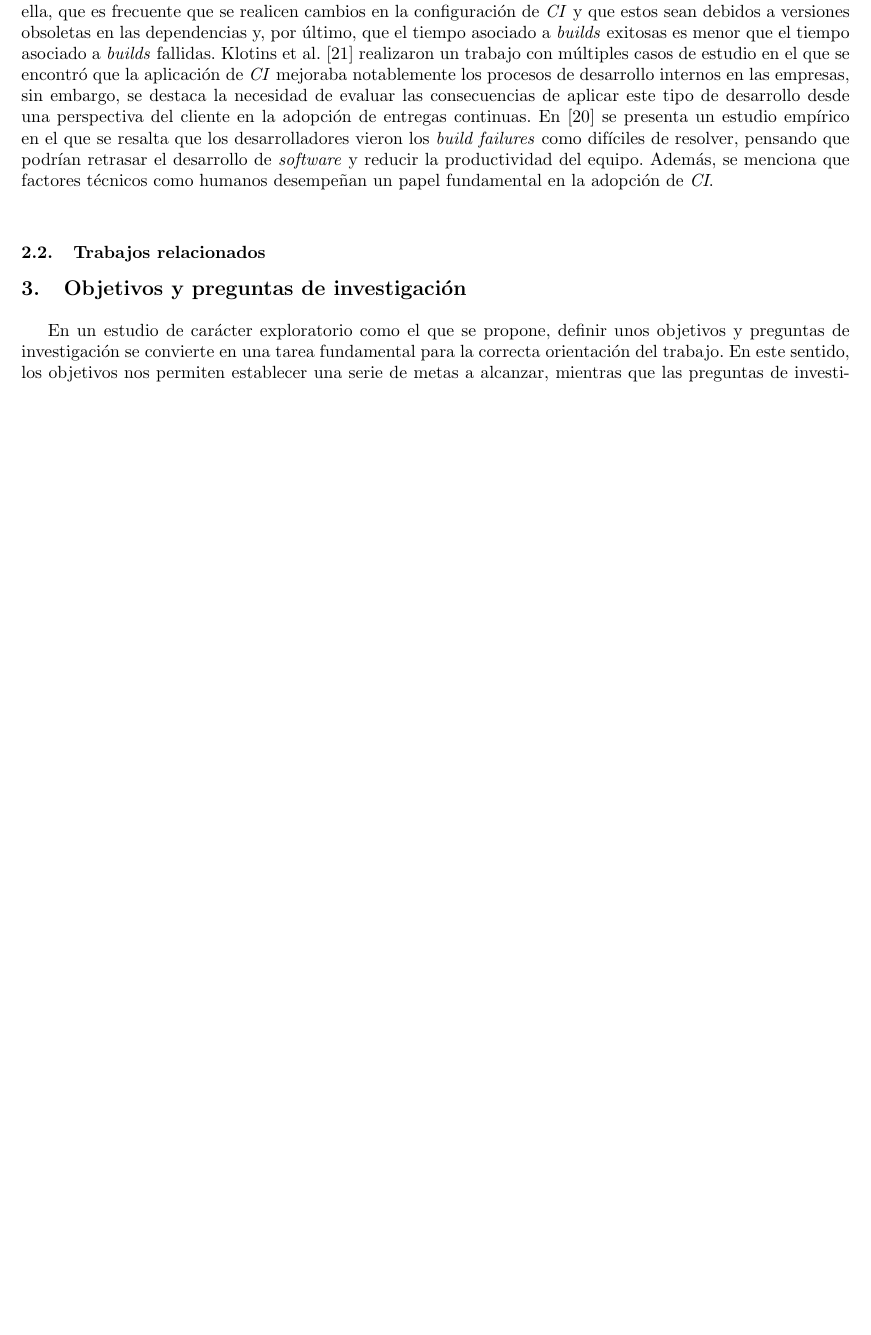
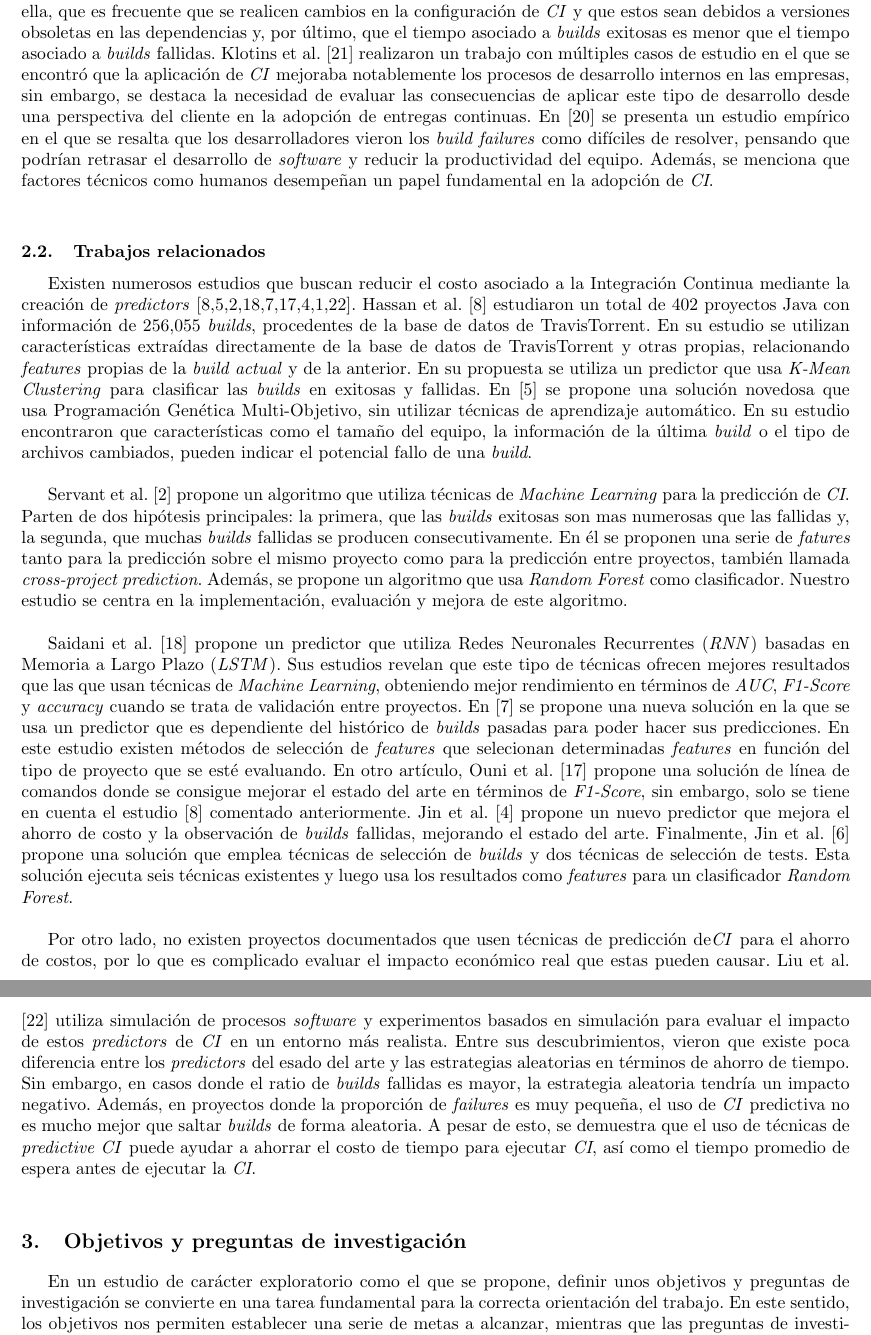
Before and after one commit to alexespana/JAES24, a LaTeX paper (doc/project.tex, which reads doc/sections/02_background.tex): part of page 6 of 9 before the commit and two parts of pages 6 and 7 of 9 after it, the two joined at a grey line, cut so that both start at the same text, the shorter picture padded with empty space. Compiled offline with pdfLaTeX.

Commit message:
📝 Related work  and pdf updated #19

```diff
--- a/doc/sections/02_background.tex
+++ b/doc/sections/02_background.tex
@@ -91,3 +91,53 @@ que factores técnicos como humanos desempeñan un papel fundamental en la adopc
 \textit{CI}.\\
 
 \subsection{Trabajos relacionados}
+Existen numerosos estudios que buscan reducir el costo asociado a la Integración Continua
+mediante la creación de \textit{predictors} \cite{8,5,2,18,7,17,4,1,22}. Hassan et al. \cite{8}
+estudiaron un total de 402 proyectos Java con información de 256,055 \textit{builds}, procedentes
+de la base de datos de TravisTorrent. En su estudio se utilizan características extraídas
+directamente de la base de datos de TravisTorrent y otras propias, relacionando \textit{features}
+propias de la \textit{build actual} y de la anterior. En su propuesta se utiliza un predictor
+que usa \textit{K-Mean Clustering} para clasificar las \textit{builds} en exitosas y fallidas.
+En \cite{5} se propone una solución novedosa que usa Programación Genética Multi-Objetivo, sin
+utilizar técnicas de aprendizaje automático. En su estudio encontraron que características
+como el tamaño del equipo, la información de la última \textit{build} o el tipo de archivos
+cambiados, pueden indicar el potencial fallo de una \textit{build}.\\
+
+Servant et al. \cite{2} propone un algoritmo que utiliza técnicas de \textit{Machine Learning}
+para la predicción de \textit{CI}. Parten de dos hipótesis principales: la primera, que las
+\textit{builds} exitosas son mas numerosas que las fallidas y, la segunda, que muchas
+\textit{builds} fallidas se producen consecutivamente. En él se proponen una serie de
+\textit{fatures} tanto para la predicción sobre el mismo proyecto como para la predicción
+entre proyectos, también llamada \textit{cross-project prediction}. Además, se propone un
+algoritmo que usa \textit{Random Forest} como clasificador. Nuestro estudio se centra en
+la implementación, evaluación y mejora de este algoritmo.\\
+
+Saidani et al. \cite{18} propone un predictor que utiliza Redes Neuronales Recurrentes
+(\textit{RNN}) basadas en Memoria a Largo Plazo (\textit{LSTM}). Sus estudios revelan que este
+tipo de técnicas ofrecen mejores resultados que las que usan técnicas de \textit{Machine
+Learning}, obteniendo mejor rendimiento en términos de \textit{AUC}, \textit{F1-Score} y
+\textit{accuracy} cuando se trata de validación entre proyectos. En \cite{7} se propone una
+nueva solución en la que se usa un predictor que es dependiente del histórico de \textit{builds}
+pasadas para poder hacer sus predicciones. En este estudio existen métodos de selección de
+\textit{features} que selecionan determinadas \textit{features} en función del tipo de proyecto
+que se esté evaluando. En otro artículo, Ouni et al. \cite{17} propone una solución de línea de
+comandos donde se consigue mejorar el estado del arte en términos de \textit{F1-Score}, sin
+embargo, solo se tiene en cuenta el estudio \cite{8} comentado anteriormente. Jin et al.
+\cite{4} propone un nuevo predictor que mejora el ahorro de costo y la observación de
+\textit{builds} fallidas, mejorando el estado del arte. Finalmente, Jin et al. \cite{6} propone
+una solución que emplea técnicas de selección de \textit{builds} y dos técnicas de selección
+de tests. Esta solución ejecuta seis técnicas existentes y luego usa los resultados como
+\textit{features} para un clasificador \textit{Random Forest}.\\
+
+Por otro lado, no existen proyectos documentados que usen técnicas de predicción de\textit{CI}
+para el ahorro de costos, por lo que es complicado evaluar el impacto económico real que estas
+pueden causar. Liu et al. \cite{22} utiliza simulación de procesos \textit{software} y
+experimentos basados en simulación para evaluar el impacto de estos \textit{predictors} de
+\textit{CI} en un entorno más realista. Entre sus descubrimientos, vieron que existe poca
+diferencia entre los \textit{predictors} del esado del arte y las estrategias aleatorias en
+términos de ahorro de tiempo. Sin embargo, en casos donde el ratio de \textit{builds} fallidas
+es mayor, la estrategia aleatoria tendría un impacto negativo. Además, en proyectos donde la
+proporción de \textit{failures} es muy pequeña, el uso de \textit{CI} predictiva no es mucho
+mejor que saltar \textit{builds} de forma aleatoria. A pesar de esto, se demuestra que el uso
+de técnicas de \textit{predictive CI} puede ayudar a ahorrar el costo de tiempo para ejecutar
+\textit{CI}, así como el tiempo promedio de espera antes de ejecutar la \textit{CI}.\\
```
Also changed, not shown: doc/bibliography.tex (+5 -0 lines), doc/project.pdf.
